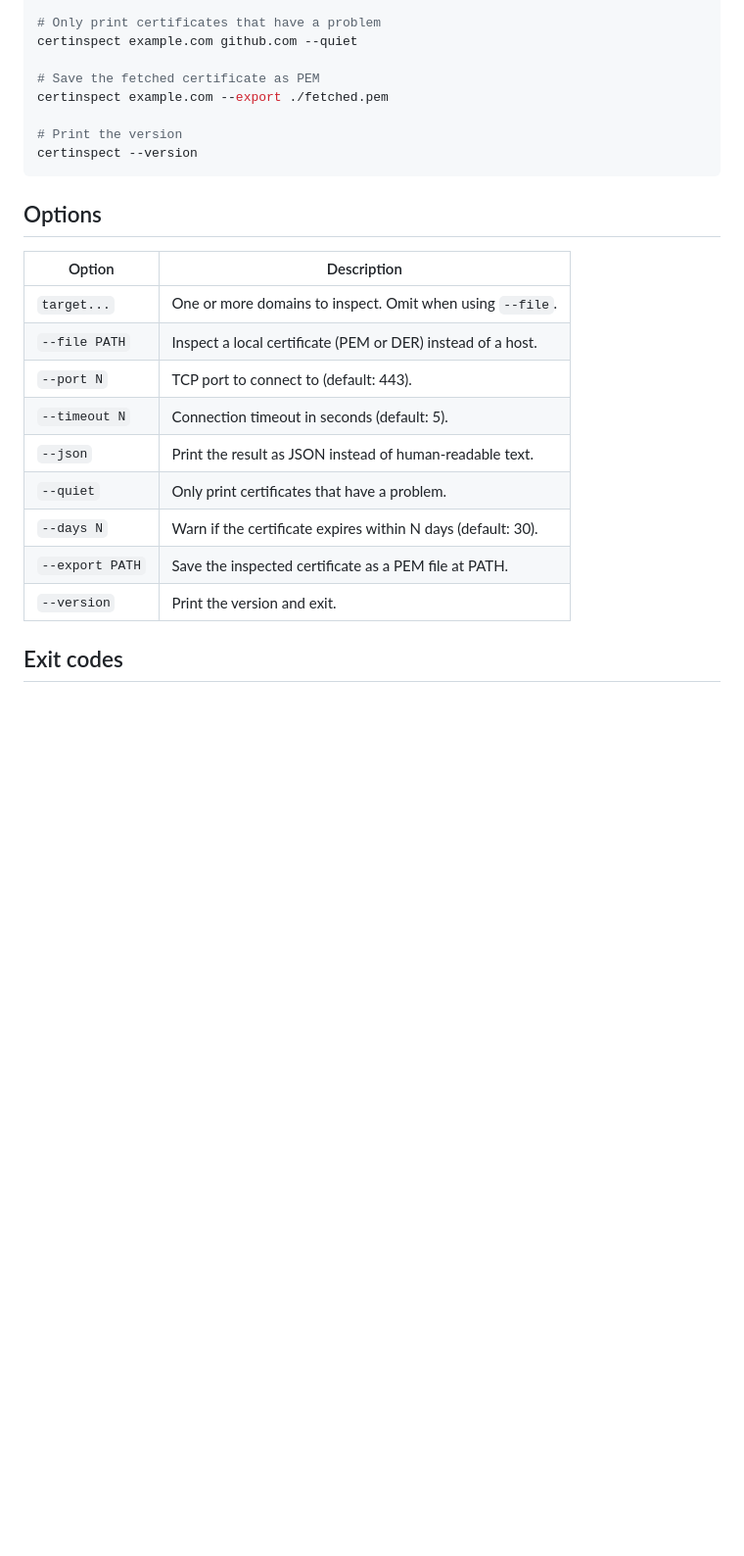
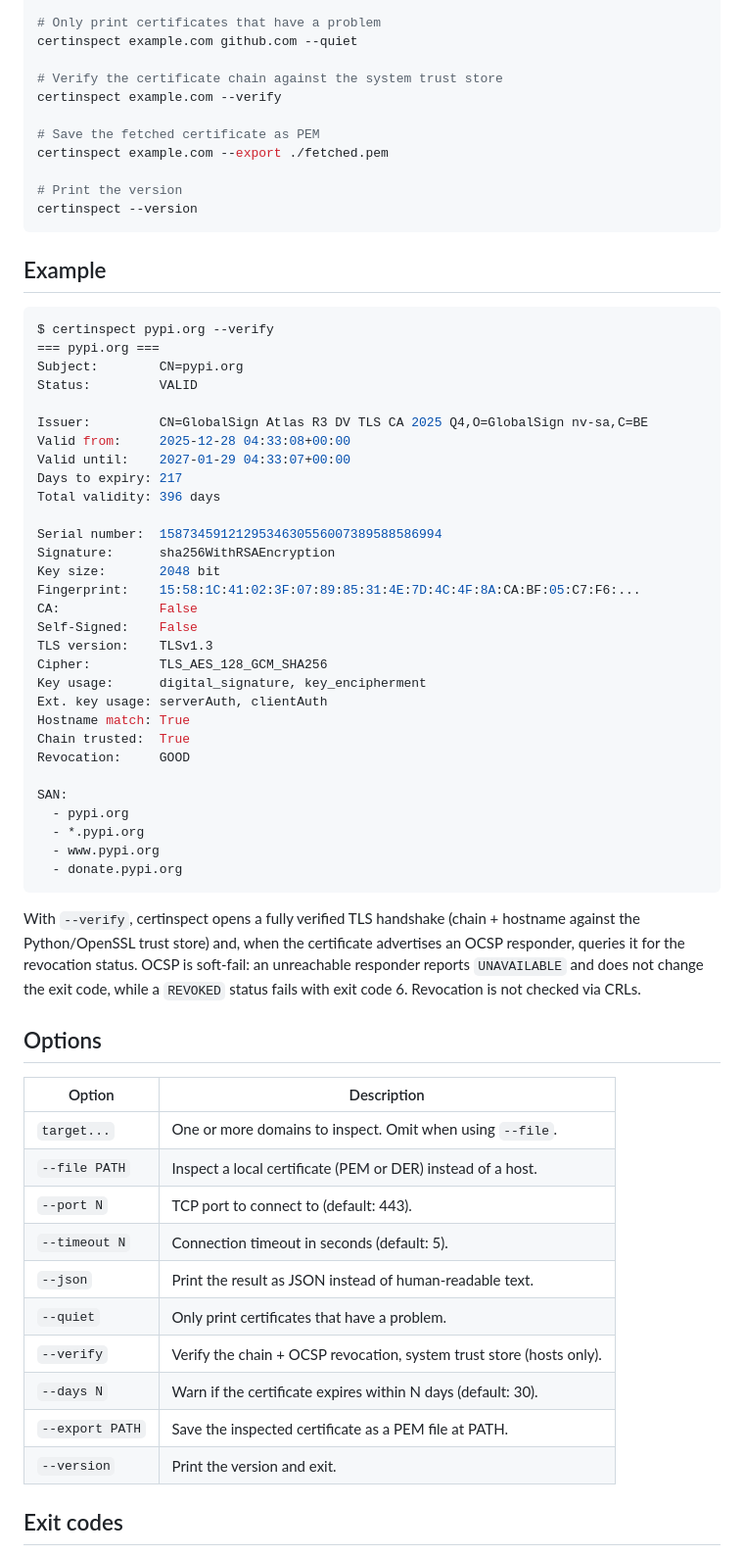
Before and after one commit to mangrisano/certinspect, a Markdown page: README.md, the part around one of its changes. Shown at 98% size. Rendered like a GitHub page; blank space fills up the shorter version.

Commit message:
docs: document --verify and OCSP revocation in README

````diff
--- a/README.md
+++ b/README.md
@@ -53,6 +53,9 @@ certinspect example.com --days 14
 # Only print certificates that have a problem
 certinspect example.com github.com --quiet
 
+# Verify the certificate chain against the system trust store
+certinspect example.com --verify
+
 # Save the fetched certificate as PEM
 certinspect example.com --export ./fetched.pem
 
@@ -60,19 +63,62 @@ certinspect example.com --export ./fetched.pem
 certinspect --version
 ```
 
+## Example
+
+```console
+$ certinspect pypi.org --verify
+=== pypi.org ===
+Subject:        CN=pypi.org
+Status:         VALID
+
+Issuer:         CN=GlobalSign Atlas R3 DV TLS CA 2025 Q4,O=GlobalSign nv-sa,C=BE
+Valid from:     2025-12-28 04:33:08+00:00
+Valid until:    2027-01-29 04:33:07+00:00
+Days to expiry: 217
+Total validity: 396 days
+
+Serial number:  1587345912129534630556007389588586994
+Signature:      sha256WithRSAEncryption
+Key size:       2048 bit
+Fingerprint:    15:58:1C:41:02:3F:07:89:85:31:4E:7D:4C:4F:8A:CA:BF:05:C7:F6:...
+CA:             False
+Self-Signed:    False
+TLS version:    TLSv1.3
+Cipher:         TLS_AES_128_GCM_SHA256
+Key usage:      digital_signature, key_encipherment
+Ext. key usage: serverAuth, clientAuth
+Hostname match: True
+Chain trusted:  True
+Revocation:     GOOD
+
+SAN:
+  - pypi.org
+  - *.pypi.org
+  - www.pypi.org
+  - donate.pypi.org
+```
+
+With `--verify`, certinspect opens a fully verified TLS handshake (chain +
+hostname against the Python/OpenSSL trust store) and, when the certificate
+advertises an OCSP responder, queries it for the revocation status. OCSP is
+soft-fail: an unreachable responder reports `UNAVAILABLE` and does not change
+the exit code, while a `REVOKED` status fails with exit code 6. Revocation is
+not checked via CRLs.
+
 ## Options
 
-| Option          | Description                                                  |
-| --------------- | ------------------------------------------------------------ |
-| `target...`     | One or more domains to inspect. Omit when using `--file`.    |
-| `--file PATH`   | Inspect a local certificate (PEM or DER) instead of a host.  |
-| `--port N`      | TCP port to connect to (default: 443).                       |
-| `--timeout N`   | Connection timeout in seconds (default: 5).                  |
-| `--json`        | Print the result as JSON instead of human-readable text.     |
-| `--quiet`       | Only print certificates that have a problem.                 |
-| `--days N`      | Warn if the certificate expires within N days (default: 30). |
-| `--export PATH` | Save the inspected certificate as a PEM file at PATH.        |
-| `--version`     | Print the version and exit.                                  |
+| Option          | Description                                                          |
+| --------------- | -------------------------------------------------------------------- |
+| `target...`     | One or more domains to inspect. Omit when using `--file`.            |
+| `--file PATH`   | Inspect a local certificate (PEM or DER) instead of a host.          |
+| `--port N`      | TCP port to connect to (default: 443).                               |
+| `--timeout N`   | Connection timeout in seconds (default: 5).                          |
+| `--json`        | Print the result as JSON instead of human-readable text.             |
+| `--quiet`       | Only print certificates that have a problem.                         |
+| `--verify`      | Verify the chain + OCSP revocation, system trust store (hosts only). |
+| `--days N`      | Warn if the certificate expires within N days (default: 30).         |
+| `--export PATH` | Save the inspected certificate as a PEM file at PATH.                |
+| `--version`     | Print the version and exit.                                          |
 
 ## Exit codes
 
````
Also changed, not shown: other parts of README.md (+9 -8 lines).
